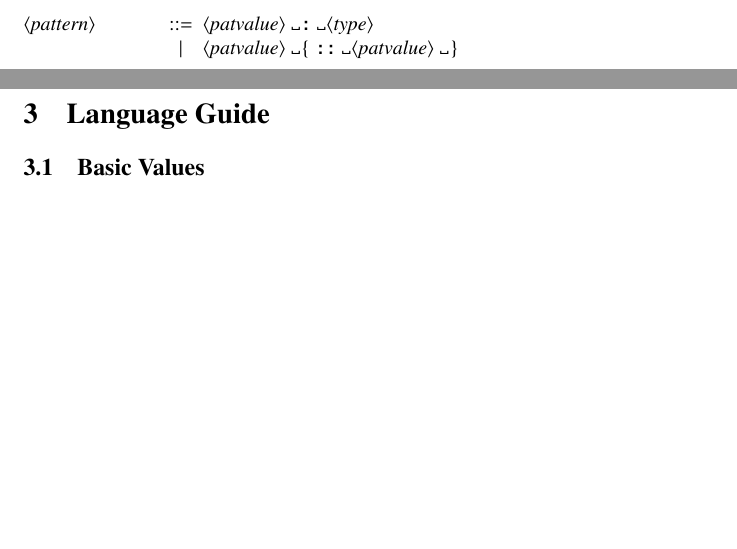
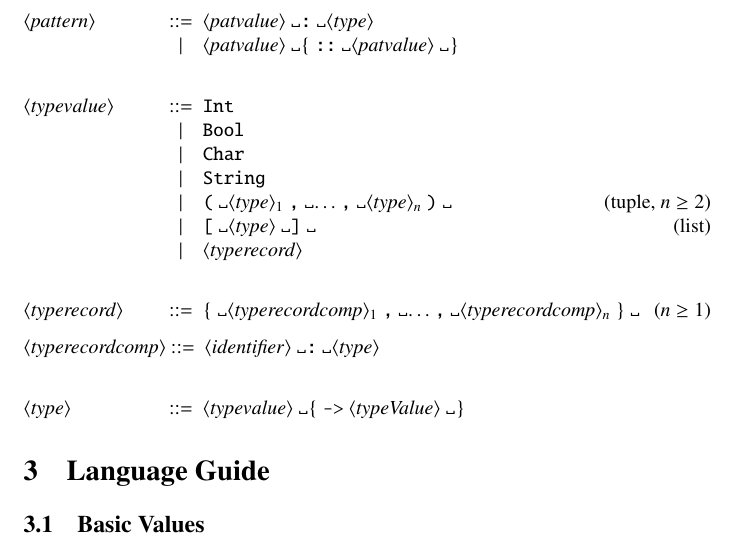
Before and after one commit to AvatarHurden/V, a LaTeX document (V/docs/V Syntax.tex): two parts of pages 33 and 34 of 48 before the commit and part of page 34 of 48 after it, the two joined at a grey line, cut so that both start at the same text, the shorter picture padded with empty space. Compiled offline with pdfLaTeX.

Commit message:
Added type syntax

```diff
--- a/V/docs/V Syntax.tex
+++ b/V/docs/V Syntax.tex
@@ -1722,6 +1722,26 @@ Literal characters will always be written in terminal font, so \lit*{|} and \lit
   \alt <patvalue> \textvisiblespace \{ "::" \textvisiblespace <patvalue> \textvisiblespace \}
 \end{grammar}
 
+\begin{grammar}
+  <typevalue> ::= "Int"
+  \alt "Bool"
+  \alt "Char"
+  \alt "String"
+  \alt "(" \textvisiblespace <type>$_1$ "," \textvisiblespace $\ldots$ "," \textvisiblespace <type>$_n$ ")" \textvisiblespace \hfill (tuple, $n \geq 2$)
+  \alt "[" \textvisiblespace <type> \textvisiblespace "]" \textvisiblespace \hfill (list)
+  \alt <typerecord>
+\end{grammar}
+
+\begin{grammar}
+  <typerecord> ::= \{ \textvisiblespace <typerecordcomp>$_1$ "," \textvisiblespace $\ldots$ "," \textvisiblespace <typerecordcomp>$_n$ \} \textvisiblespace \hfill ($n \geq 1$)
+
+  <typerecordcomp> ::= <identifier> \textvisiblespace ":" \textvisiblespace <type>
+\end{grammar}
+
+\begin{grammar}
+  <type> ::= <typevalue> \textvisiblespace \{  "->" <typeValue> \textvisiblespace \}
+\end{grammar}
+
 % \begin{grammar}
 %   <pattern>
 %   <type>
```
Also changed, not shown: V/docs/V Syntax.pdf.
